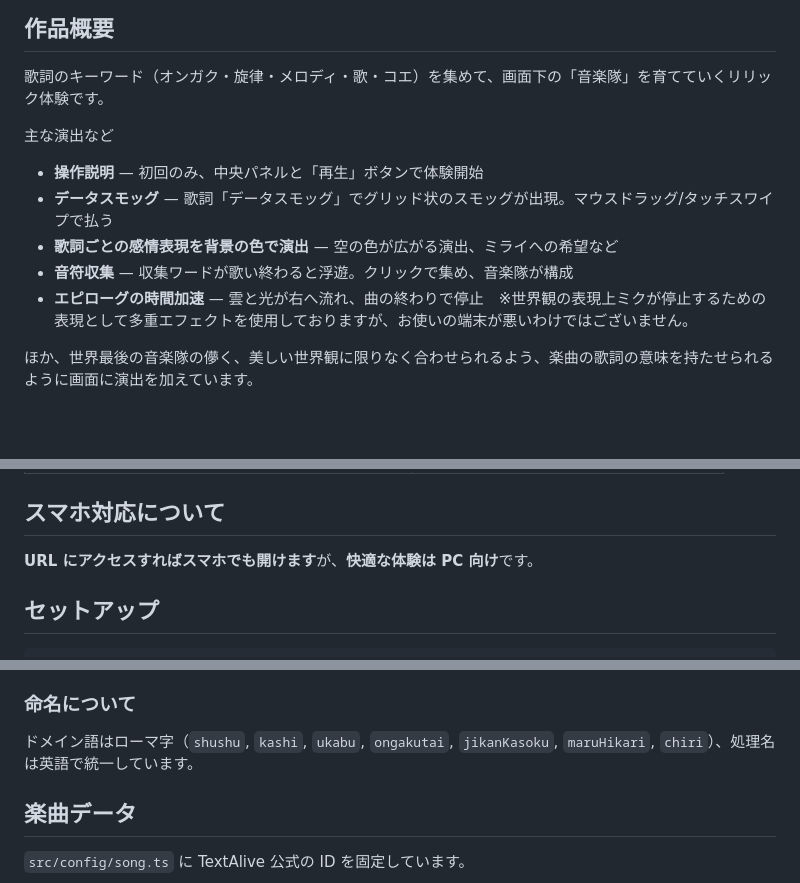
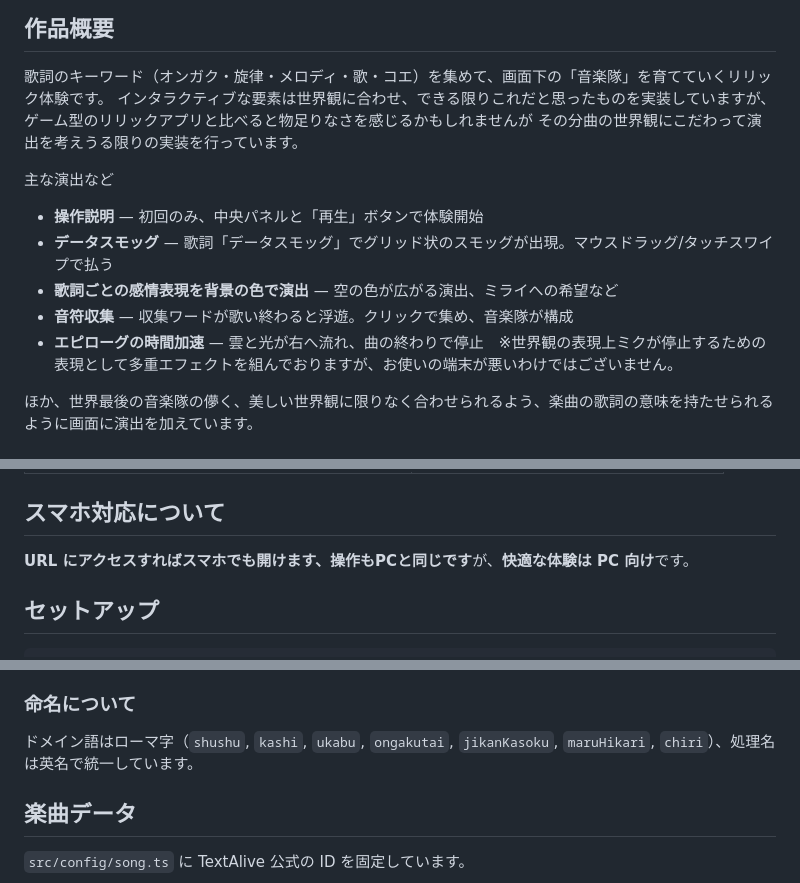
Before and after one commit to sizidgi/MagicalMirai2026ProgContest, a Markdown page: README.md, 3 parts joined by grey strips. Drawn GitHub-style; blank space fills up the shorter version.

Commit message:
Update README.md
情報整理

```diff
--- a/README.md
+++ b/README.md
@@ -9,14 +9,15 @@
 ## 作品概要
 
 歌詞のキーワード（オンガク・旋律・メロディ・歌・コエ）を集めて、画面下の「音楽隊」を育てていくリリック体験です。
-
+インタラクティブな要素は世界観に合わせ、できる限りこれだと思ったものを実装していますが、ゲーム型のリリックアプリと比べると物足りなさを感じるかもしれませんが
+その分曲の世界観にこだわって演出を考えうる限りの実装を行っています。
 
 主な演出など
 - **操作説明** — 初回のみ、中央パネルと「再生」ボタンで体験開始
 - **データスモッグ** — 歌詞「データスモッグ」でグリッド状のスモッグが出現。マウスドラッグ/タッチスワイプで払う
 - **歌詞ごとの感情表現を背景の色で演出** — 空の色が広がる演出、ミライへの希望など
 - **音符収集** — 収集ワードが歌い終わると浮遊。クリックで集め、音楽隊が構成
-- **エピローグの時間加速** — 雲と光が右へ流れ、曲の終わりで停止　※世界観の表現上ミクが停止するための表現として多重エフェクトを使用しておりますが、お使いの端末が悪いわけではございません。
+- **エピローグの時間加速** — 雲と光が右へ流れ、曲の終わりで停止　※世界観の表現上ミクが停止するための表現として多重エフェクトを組んでおりますが、お使いの端末が悪いわけではございません。
 
 ほか、世界最後の音楽隊の儚く、美しい世界観に限りなく合わせられるよう、楽曲の歌詞の意味を持たせられるように画面に演出を加えています。
 
@@ -32,7 +33,7 @@
 
 ## スマホ対応について
 
-**URL にアクセスすればスマホでも開けます**が、**快適な体験は PC 向け**です。
+**URL にアクセスすればスマホでも開けます、操作もPCと同じです**が、**快適な体験は PC 向け**です。
 
 ## セットアップ
 
@@ -90,7 +91,7 @@ src/
 
 ### 命名について
 
-ドメイン語はローマ字（`shushu`, `kashi`, `ukabu`, `ongakutai`, `jikanKasoku`, `maruHikari`, `chiri`）、処理名は英語で統一しています。
+ドメイン語はローマ字（`shushu`, `kashi`, `ukabu`, `ongakutai`, `jikanKasoku`, `maruHikari`, `chiri`）、処理名は英名で統一しています。
 
 ## 楽曲データ
 
```
